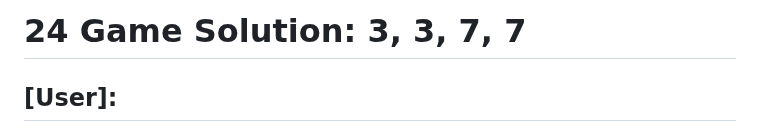
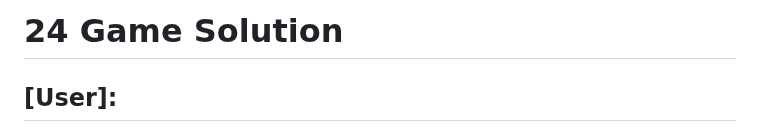
Before and after one commit to meta-prompting/meta-prompting, a Markdown page: Gameof24/chat-history.md, the part around the change. GitHub-like rendering.

```diff
--- a/Gameof24/chat-history.md
+++ b/Gameof24/chat-history.md
@@ -1,4 +1,4 @@
-# 24 Game Solution: 3, 3, 7, 7
+# 24 Game Solution
 
 ## [User]:
 
```
